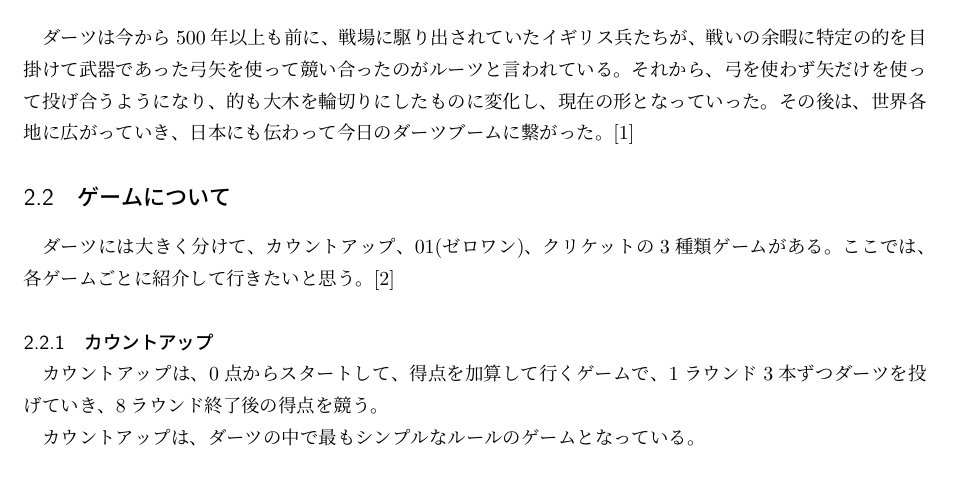
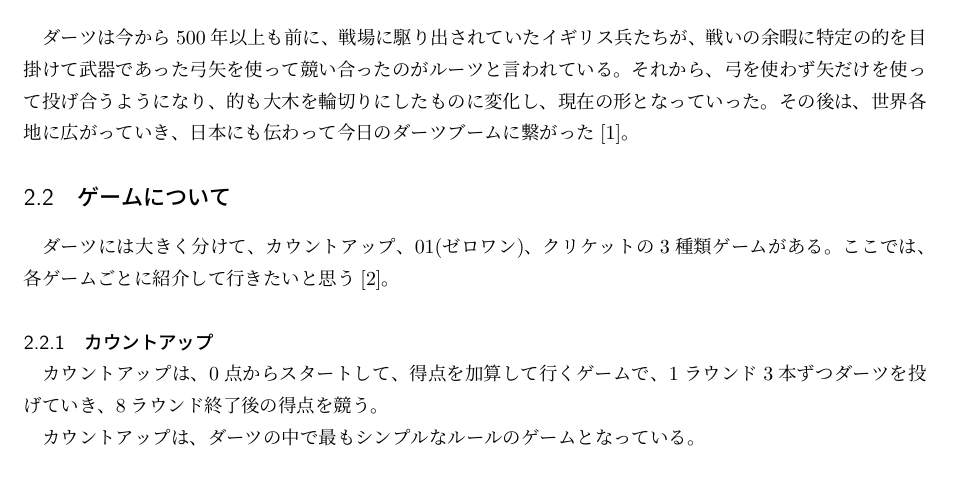
Before and after one commit to Yudai-0828/LaTeX, a LaTeX document (LaTeX課題.tex): part of page 1 of 7, cut so that both start at the same text. The pictures show the PDF file LaTeX課題.pdf that the author committed with the source.

Commit message:
Add files via upload
修正点
・参考文献の文中での引用追加
・¥cite{**}の位置の変更

```diff
--- a/LaTeX課題.tex
+++ b/LaTeX課題.tex
@@ -18,10 +18,10 @@
 まずはダーツがどのようなスポーツかを解説する。
 
 \subsection{ダーツの歴史}
-ダーツは今から500年以上も前に、戦場に駆り出されていたイギリス兵たちが、戦いの余暇に特定の的を目掛けて武器であった弓矢を使って競い合ったのがルーツと言われている。それから、弓を使わず矢だけを使って投げ合うようになり、的も大木を輪切りにしたものに変化し、現在の形となっていった。その後は、世界各地に広がっていき、日本にも伝わって今日のダーツブームに繋がった。\cite{1}
+ダーツは今から500年以上も前に、戦場に駆り出されていたイギリス兵たちが、戦いの余暇に特定の的を目掛けて武器であった弓矢を使って競い合ったのがルーツと言われている。それから、弓を使わず矢だけを使って投げ合うようになり、的も大木を輪切りにしたものに変化し、現在の形となっていった。その後は、世界各地に広がっていき、日本にも伝わって今日のダーツブームに繋がった\cite{1}。
 
 \subsection{ゲームについて}
-ダーツには大きく分けて、カウントアップ、01(ゼロワン)、クリケットの3種類ゲームがある。ここでは、各ゲームごとに紹介して行きたいと思う。\cite{2}
+ダーツには大きく分けて、カウントアップ、01(ゼロワン)、クリケットの3種類ゲームがある。ここでは、各ゲームごとに紹介して行きたいと思う\cite{2}。
 
 \subsubsection{カウントアップ}
 カウントアップは、0点からスタートして、得点を加算して行くゲームで、1ラウンド3本ずつダーツを投げていき、8ラウンド終了後の得点を競う。
@@ -44,7 +44,7 @@
 この章からは、ダーツを行うにあたって必要な道具を紹介して行きたいと思う。
 
 \subsection{ダーツを構成している道具}
-ダーツを構成している道具はチップ、バレル、シャフト、フライトの4種類がある。\cite{3}
+ダーツを構成している道具はチップ、バレル、シャフト、フライトの4種類がある\cite{3}。
 \newpage
 \subsubsection{チップ}
 チップはダーツの先端に当たるパーツで、ダーツボードに刺さる部分である。比較的小さなパーツだが、メーカーによって硬さや長さ等が異なり、種類がたくさんある。
@@ -112,7 +112,7 @@
 ダーツにはレーティングというシステムがある。これは、自分の実力を知る上で重要なシステムである。この章では、レーティングについて紹介して行きたいと思う。
 
 \subsection{レーティングとは}
-レーティングとは自分のダーツの実力を示す指標のことで、自分がどれくらいの実力なのかを把握することで、対戦相手の選定やレベルアップするための課題が明確になり、楽しく、無理のないステップアップにつながる。\cite{4}
+レーティングとは自分のダーツの実力を示す指標のことで、自分がどれくらいの実力なのかを把握することで、対戦相手の選定やレベルアップするための課題が明確になり、楽しく、無理のないステップアップにつながる\cite{4}。
 
 \subsection{レーティングの出し方}
 レーティングは、対人戦で01ゲームとスタンダードクリケット(どちらかでも可能)を行なった際のスタッツによって算出される。
```
Also changed, not shown: LaTeX課題.pdf.
